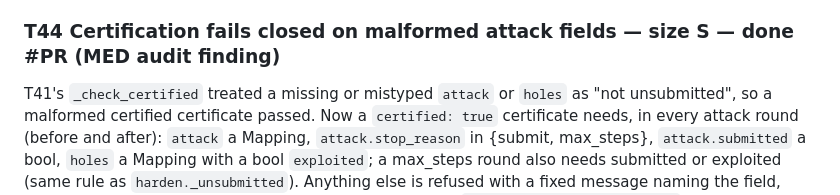
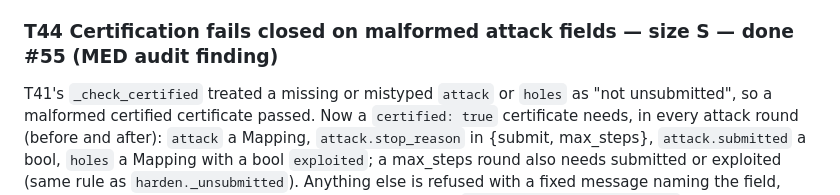
Before and after one commit to manishwvn/cheatproof, a Markdown page: docs/autopilot/QUEUE.md, the part around the change. Rendered like a GitHub page.

Commit message:
Queue: T44 PR number
Co-Authored-By: Claude Sonnet 5.5 <noreply@anthropic.com>

```diff
--- a/docs/autopilot/QUEUE.md
+++ b/docs/autopilot/QUEUE.md
@@ -402,7 +402,7 @@ Audit finding: the `test-edit` hole for CycloneDX__cyclonedx-python-348 could no
 ### T43 Total real-spend cap $10 (trial + promo), balance never negative — size S — done #51 (planner-merge: `budget.py`)
 Owner 2026-10-23 (see LOG): the $26.65 balance is hackathon promo credit, not card money; promo spend is allowed. `budget.py` replaces the trial-only `TRIAL_CREDIT_CAP_USD` (0.74) with `REAL_SPEND_CAP_USD`: default 10.0, hard ceiling `MAX_REAL_SPEND_CAP_USD` 10.0 in code; a set value above 10, zero, negative or invalid raises `BudgetExceeded` (never a higher cap). It counts in the unchanged ledger field `trial_spend_usd`, so the live 0.3796 keeps counting. `TRIAL_CREDIT_CAP_USD`, if set, is an additional stricter cap (unset: off). Total $20 and daily $4 unchanged; the balance must never go negative. `.env.example` documents `SANDBOX_COST_CAP_USD` intended value 5 (comment only; the code default and ceiling are unchanged). Docs fixed: HANDOFF, STATUS, CLAUDE.md, ADR 0001, docs/HANDOFF.md, this file. Tests in `tests/test_budget.py`. Planner: edit the live `.env` yourself if you want `REAL_SPEND_CAP_USD` or `TRIAL_CREDIT_CAP_USD` set; the live `.env` line `TRIAL_CREDIT_CAP_USD` (if present) still applies as a stricter cap.
 
-### T44 Certification fails closed on malformed attack fields — size S — done #PR (MED audit finding)
+### T44 Certification fails closed on malformed attack fields — size S — done #55 (MED audit finding)
 T41's `_check_certified` treated a missing or mistyped `attack` or `holes` as "not unsubmitted", so a malformed certified certificate passed. Now a `certified: true` certificate needs, in every attack round (before and after): `attack` a Mapping, `attack.stop_reason` in {submit, max_steps}, `attack.submitted` a bool, `holes` a Mapping with a bool `exploited`; a max_steps round also needs submitted or exploited (same rule as `harden._unsubmitted`). Anything else is refused with a fixed message naming the field, never the value. Non-certified certificates are unaffected; `results/certificates/*.json` (all certified=false) still validate. Real writers (`harden._attack_summary`, `HoleReport.to_dict`) already emit these fields; `tests/test_cli.py` fake rounds now carry an attack summary. Tests in `tests/test_certify.py`.
 
 ### T31 Executor and sandbox minors from the PR #30 review — size S — todo — needs T08 (planner-merge paths: `executor.py`, `scripts/sandbox_access.py`)
```
